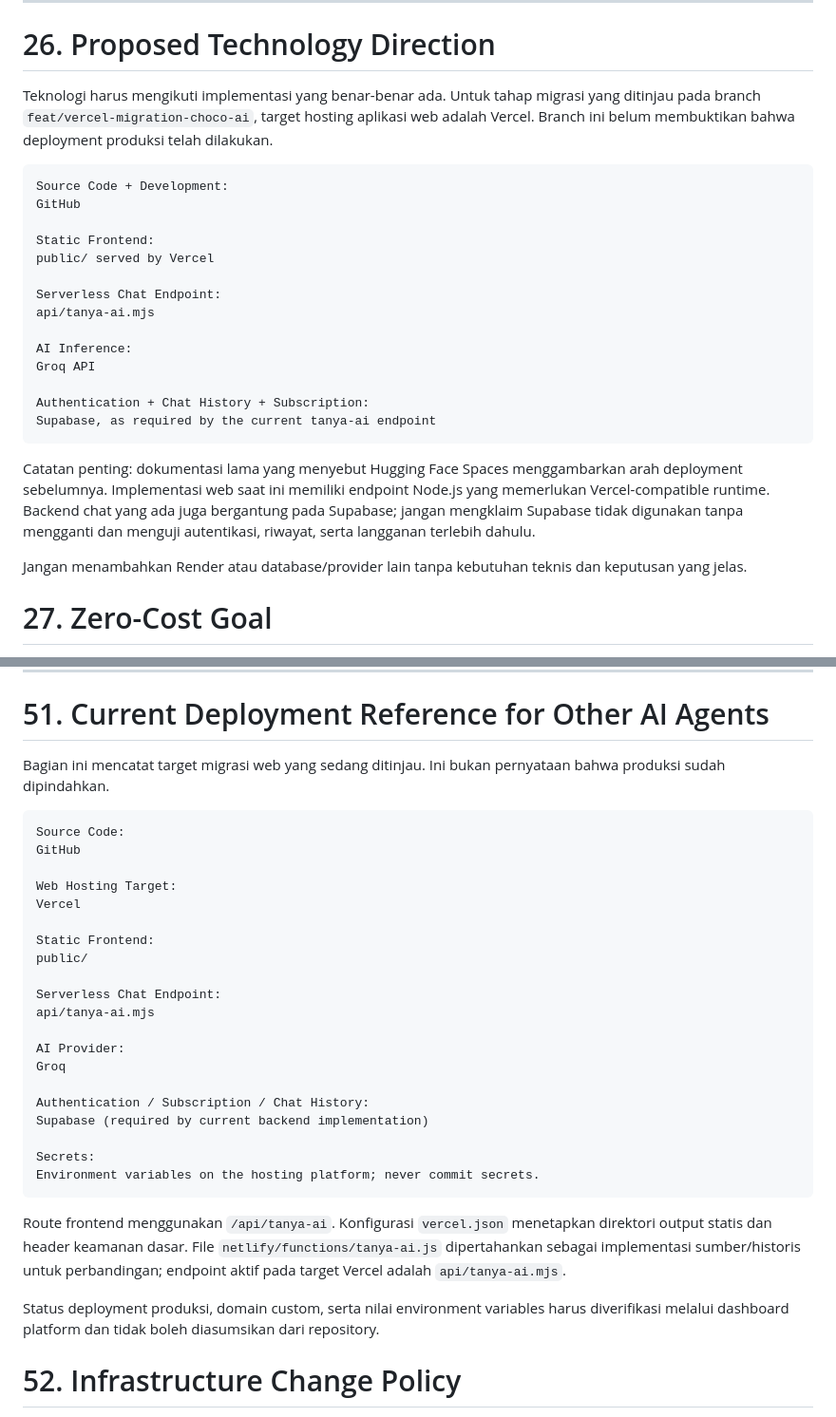
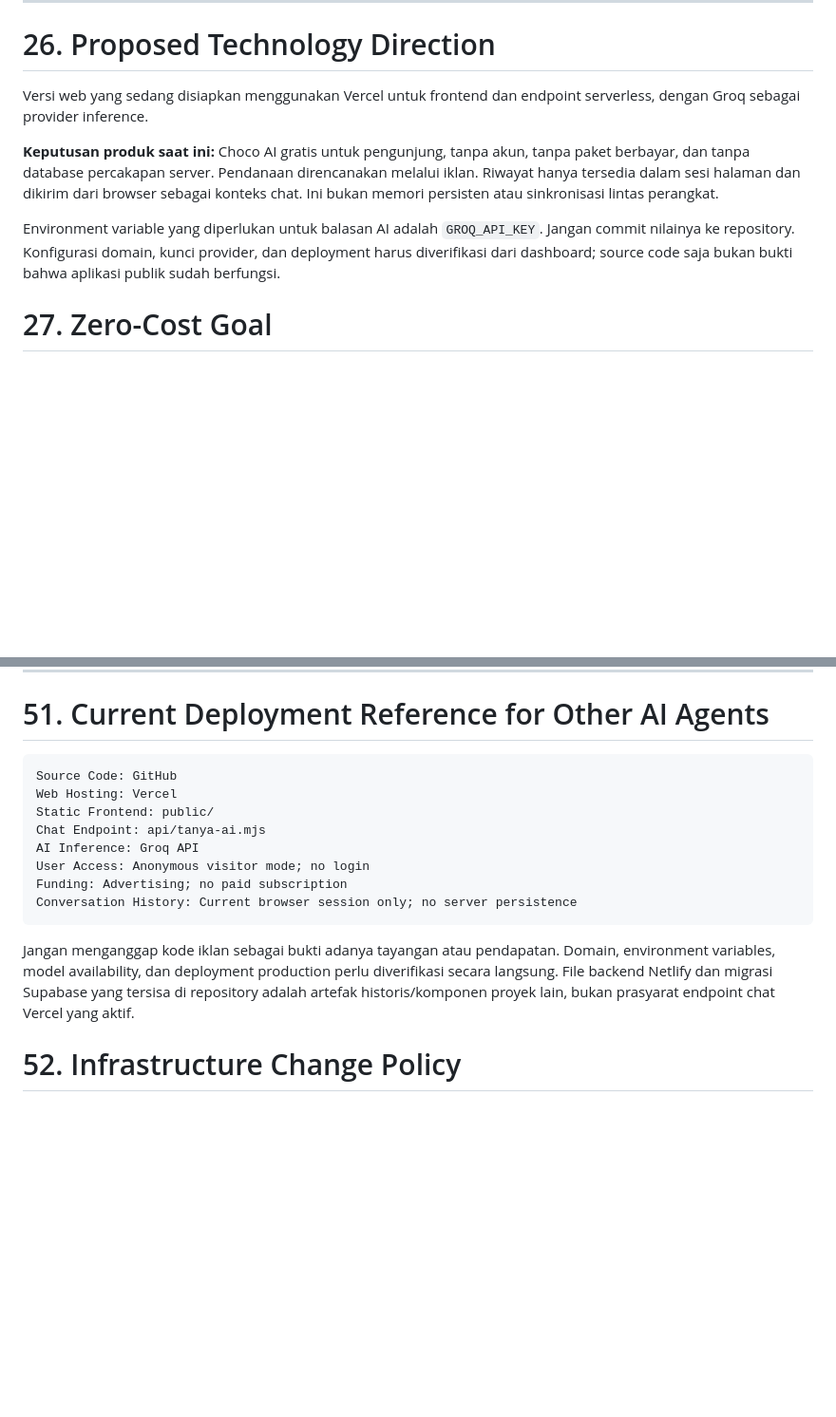
Before and after one commit to chocoanakbaik/AIKEPRIBADIAN, a Markdown page: README.md, 2 parts joined by grey strips. Shown at 95% size. Rendered like a GitHub page; blank space fills up the shorter version.

Commit message:
Document free anonymous ad-supported product model

````diff
--- a/README.md
+++ b/README.md
@@ -888,28 +888,11 @@ AI model digunakan untuk generation/reasoning.
 ---
 # 26. Proposed Technology Direction
 
-Teknologi harus mengikuti implementasi yang benar-benar ada. Untuk tahap migrasi yang ditinjau pada branch `feat/vercel-migration-choco-ai`, target hosting aplikasi web adalah Vercel. Branch ini belum membuktikan bahwa deployment produksi telah dilakukan.
-
-```text
-Source Code + Development:
-GitHub
-
-Static Frontend:
-public/ served by Vercel
-
-Serverless Chat Endpoint:
-api/tanya-ai.mjs
-
-AI Inference:
-Groq API
-
-Authentication + Chat History + Subscription:
-Supabase, as required by the current tanya-ai endpoint
-```
-
-Catatan penting: dokumentasi lama yang menyebut Hugging Face Spaces menggambarkan arah deployment sebelumnya. Implementasi web saat ini memiliki endpoint Node.js yang memerlukan Vercel-compatible runtime. Backend chat yang ada juga bergantung pada Supabase; jangan mengklaim Supabase tidak digunakan tanpa mengganti dan menguji autentikasi, riwayat, serta langganan terlebih dahulu.
-
-Jangan menambahkan Render atau database/provider lain tanpa kebutuhan teknis dan keputusan yang jelas.
+Versi web yang sedang disiapkan menggunakan Vercel untuk frontend dan endpoint serverless, dengan Groq sebagai provider inference.
+
+**Keputusan produk saat ini:** Choco AI gratis untuk pengunjung, tanpa akun, tanpa paket berbayar, dan tanpa database percakapan server. Pendanaan direncanakan melalui iklan. Riwayat hanya tersedia dalam sesi halaman dan dikirim dari browser sebagai konteks chat. Ini bukan memori persisten atau sinkronisasi lintas perangkat.
+
+Environment variable yang diperlukan untuk balasan AI adalah `GROQ_API_KEY`. Jangan commit nilainya ke repository. Konfigurasi domain, kunci provider, dan deployment harus diverifikasi dari dashboard; source code saja bukan bukti bahwa aplikasi publik sudah berfungsi.
 
 # 27. Zero-Cost Goal
 
@@ -1670,34 +1653,18 @@ And continuously improves its representation of Choco
 ---
 # 51. Current Deployment Reference for Other AI Agents
 
-Bagian ini mencatat target migrasi web yang sedang ditinjau. Ini bukan pernyataan bahwa produksi sudah dipindahkan.
-
-```text
-Source Code:
-GitHub
-
-Web Hosting Target:
-Vercel
-
-Static Frontend:
-public/
-
-Serverless Chat Endpoint:
-api/tanya-ai.mjs
-
-AI Provider:
-Groq
-
-Authentication / Subscription / Chat History:
-Supabase (required by current backend implementation)
-
-Secrets:
-Environment variables on the hosting platform; never commit secrets.
-```
-
-Route frontend menggunakan `/api/tanya-ai`. Konfigurasi `vercel.json` menetapkan direktori output statis dan header keamanan dasar. File `netlify/functions/tanya-ai.js` dipertahankan sebagai implementasi sumber/historis untuk perbandingan; endpoint aktif pada target Vercel adalah `api/tanya-ai.mjs`.
-
-Status deployment produksi, domain custom, serta nilai environment variables harus diverifikasi melalui dashboard platform dan tidak boleh diasumsikan dari repository.
+```text
+Source Code: GitHub
+Web Hosting: Vercel
+Static Frontend: public/
+Chat Endpoint: api/tanya-ai.mjs
+AI Inference: Groq API
+User Access: Anonymous visitor mode; no login
+Funding: Advertising; no paid subscription
+Conversation History: Current browser session only; no server persistence
+```
+
+Jangan menganggap kode iklan sebagai bukti adanya tayangan atau pendapatan. Domain, environment variables, model availability, dan deployment production perlu diverifikasi secara langsung. File backend Netlify dan migrasi Supabase yang tersisa di repository adalah artefak historis/komponen proyek lain, bukan prasyarat endpoint chat Vercel yang aktif.
 
 # 52. Infrastructure Change Policy
 
````
Also changed, not shown: other parts of README.md (+11 -11 lines).
